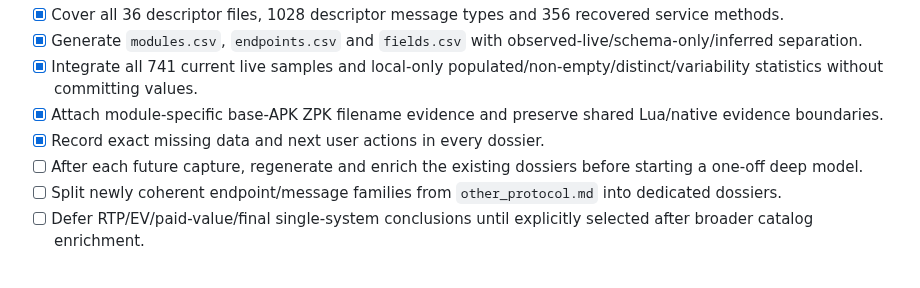
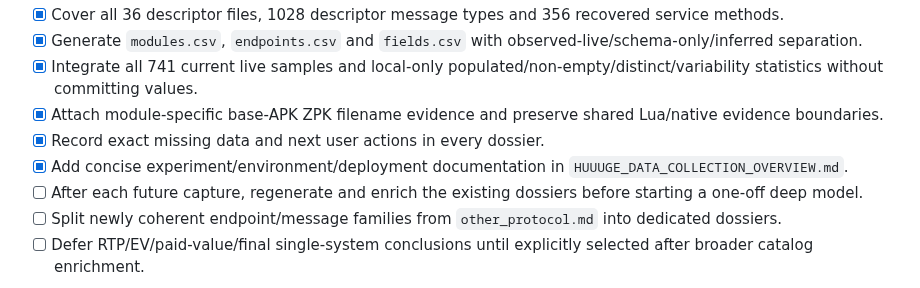
Before and after one commit to 840832144/huuuge-android-research, a Markdown page: TASKS.md, the part around the change. GitHub-like rendering.

Commit message:
docs: record concise overview task

```diff
--- a/TASKS.md
+++ b/TASKS.md
@@ -27,6 +27,7 @@ Goal: maintain a broad structure-first catalog across Huuuge modules, then use m
 - [x] Integrate all 741 current live samples and local-only populated/non-empty/distinct/variability statistics without committing values.
 - [x] Attach module-specific base-APK ZPK filename evidence and preserve shared Lua/native evidence boundaries.
 - [x] Record exact missing data and next user actions in every dossier.
+- [x] Add concise experiment/environment/deployment documentation in `HUUUGE_DATA_COLLECTION_OVERVIEW.md`.
 - [ ] After each future capture, regenerate and enrich the existing dossiers before starting a one-off deep model.
 - [ ] Split newly coherent endpoint/message families from `other_protocol.md` into dedicated dossiers.
 - [ ] Defer RTP/EV/paid-value/final single-system conclusions until explicitly selected after broader catalog enrichment.
```
